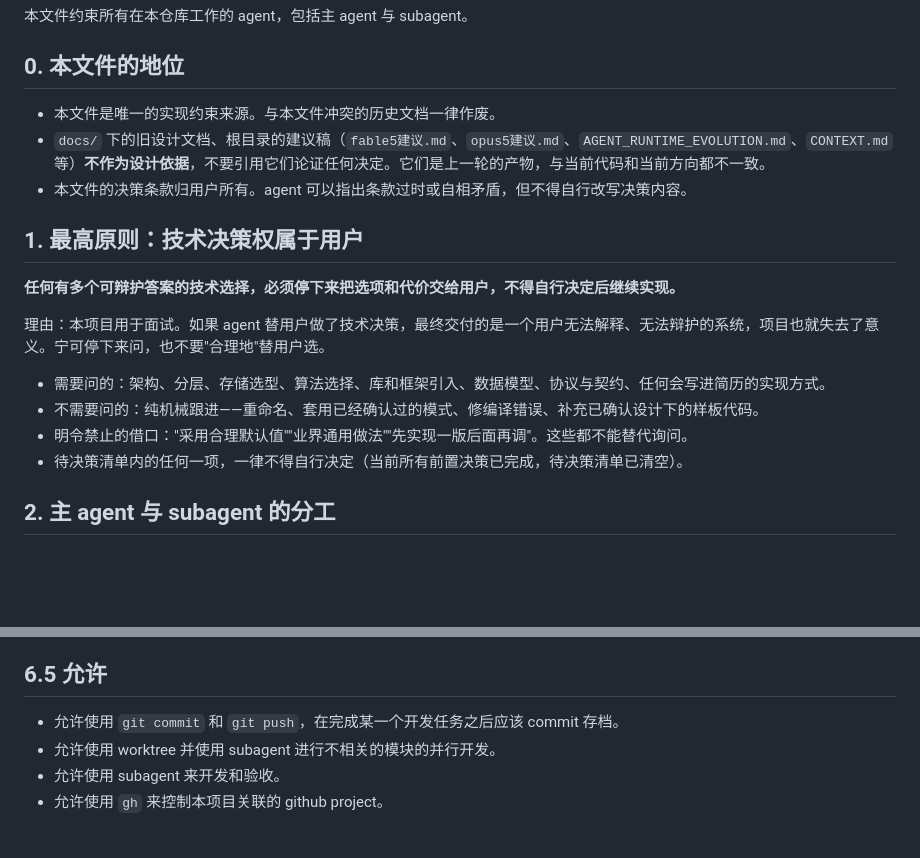
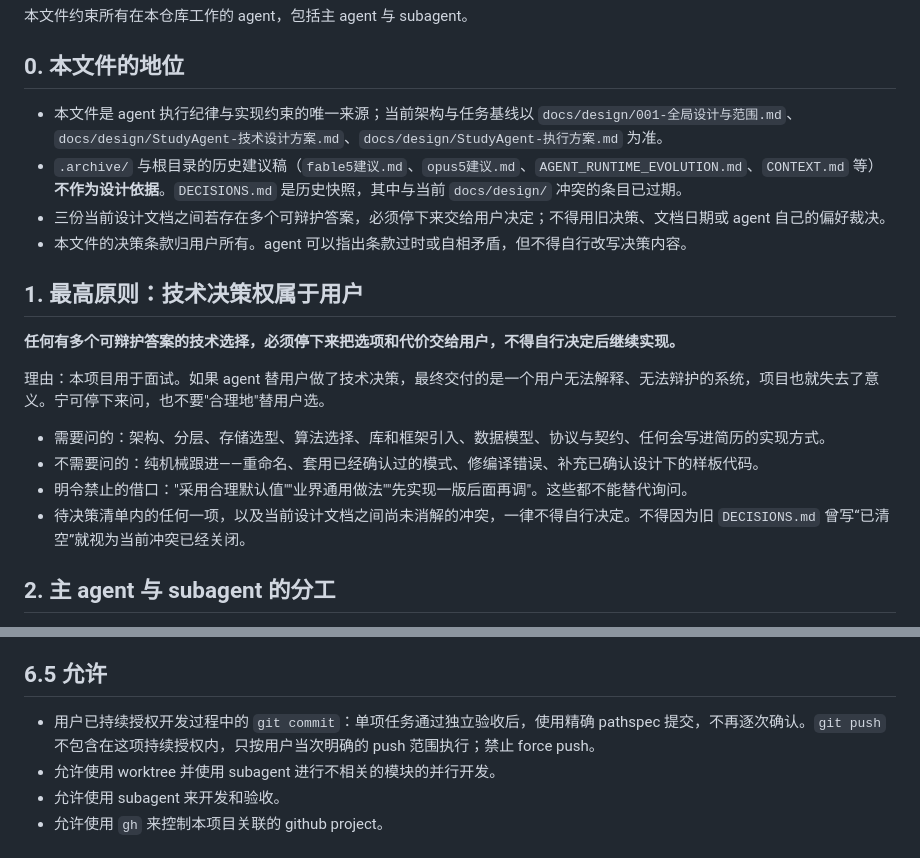
Before and after one commit to CraftOldWang/StudyAgent, a Markdown page: AGENTS.md, 2 parts joined by grey strips. GitHub-like rendering; blank space fills up the shorter version.

```diff
--- a/AGENTS.md
+++ b/AGENTS.md
@@ -4,8 +4,9 @@
 
 ## 0. 本文件的地位
 
-- 本文件是唯一的实现约束来源。与本文件冲突的历史文档一律作废。
-- `docs/` 下的旧设计文档、根目录的建议稿（`fable5建议.md`、`opus5建议.md`、`AGENT_RUNTIME_EVOLUTION.md`、`CONTEXT.md` 等）**不作为设计依据**，不要引用它们论证任何决定。它们是上一轮的产物，与当前代码和当前方向都不一致。
+- 本文件是 agent 执行纪律与实现约束的唯一来源；当前架构与任务基线以 `docs/design/001-全局设计与范围.md`、`docs/design/StudyAgent-技术设计方案.md`、`docs/design/StudyAgent-执行方案.md` 为准。
+- `.archive/` 与根目录的历史建议稿（`fable5建议.md`、`opus5建议.md`、`AGENT_RUNTIME_EVOLUTION.md`、`CONTEXT.md` 等）**不作为设计依据**。`DECISIONS.md` 是历史快照，其中与当前 `docs/design/` 冲突的条目已过期。
+- 三份当前设计文档之间若存在多个可辩护答案，必须停下来交给用户决定；不得用旧决策、文档日期或 agent 自己的偏好裁决。
 - 本文件的决策条款归用户所有。agent 可以指出条款过时或自相矛盾，但不得自行改写决策内容。
 
 ## 1. 最高原则：技术决策权属于用户
@@ -17,7 +18,7 @@
 - 需要问的：架构、分层、存储选型、算法选择、库和框架引入、数据模型、协议与契约、任何会写进简历的实现方式。
 - 不需要问的：纯机械跟进——重命名、套用已经确认过的模式、修编译错误、补充已确认设计下的样板代码。
 - 明令禁止的借口："采用合理默认值""业界通用做法""先实现一版后面再调"。这些都不能替代询问。
-- 待决策清单内的任何一项，一律不得自行决定（当前所有前置决策已完成，待决策清单已清空）。
+- 待决策清单内的任何一项，以及当前设计文档之间尚未消解的冲突，一律不得自行决定。不得因为旧 `DECISIONS.md` 曾写“已清空”就视为当前冲突已经关闭。
 
 ## 2. 主 agent 与 subagent 的分工
 
@@ -101,7 +102,7 @@ src/main/java/com/studyagent/
 
 ## 6.5 允许
 
-- 允许使用 `git commit` 和 `git push`，在完成某一个开发任务之后应该 commit 存档。
+- 用户已持续授权开发过程中的 `git commit`：单项任务通过独立验收后，使用精确 pathspec 提交，不再逐次确认。`git push` 不包含在这项持续授权内，只按用户当次明确的 push 范围执行；禁止 force push。
 - 允许使用 worktree 并使用 subagent 进行不相关的模块的并行开发。
 - 允许使用 subagent 来开发和验收。
 - 允许使用 `gh` 来控制本项目关联的 github project。
```
Also changed, not shown: docs/adr/0001-agentscope-runtime-boundary.md (added, +9 -0 lines), docs/design/001-全局设计与范围.md (+23 -21 lines).
